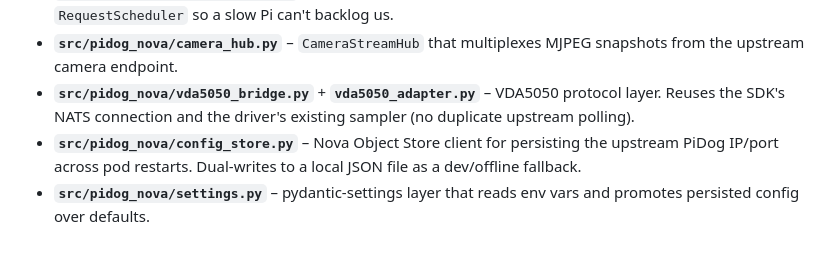
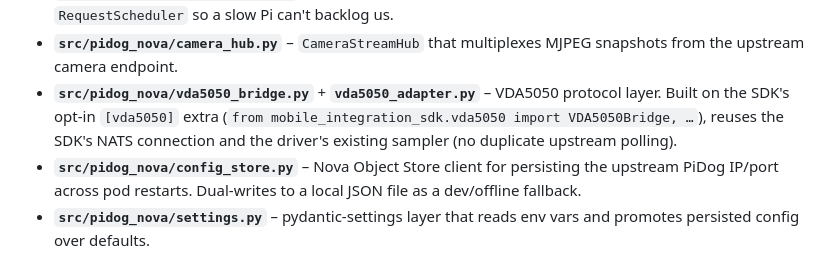
Before and after one commit to gpue/pidog-nova, a Markdown page: README.md, the part around the change. Drawn GitHub-style.

Commit message:
docs(readme): call out SDK [vda5050] extra explicitly in vda5050_bridge bullet
The bullet describing src/pidog_nova/vda5050_bridge.py now states the bridge is built on the SDK's opt-in [vda5050] extra and imports from mobile_integration_sdk.vda5050, matching the same callout style now used in spot-nova / unitree-nova READMEs.

```diff
--- a/README.md
+++ b/README.md
@@ -73,8 +73,10 @@ What lives where:
 - **`src/pidog_nova/camera_hub.py`** – `CameraStreamHub` that multiplexes MJPEG
   snapshots from the upstream camera endpoint.
 - **`src/pidog_nova/vda5050_bridge.py`** + **`vda5050_adapter.py`** – VDA5050
-  protocol layer. Reuses the SDK's NATS connection and the driver's existing
-  sampler (no duplicate upstream polling).
+  protocol layer. Built on the SDK's opt-in `[vda5050]` extra
+  (`from mobile_integration_sdk.vda5050 import VDA5050Bridge, …`), reuses the
+  SDK's NATS connection and the driver's existing sampler (no duplicate
+  upstream polling).
 - **`src/pidog_nova/config_store.py`** – Nova Object Store client for
   persisting the upstream PiDog IP/port across pod restarts. Dual-writes to a
   local JSON file as a dev/offline fallback.
```
